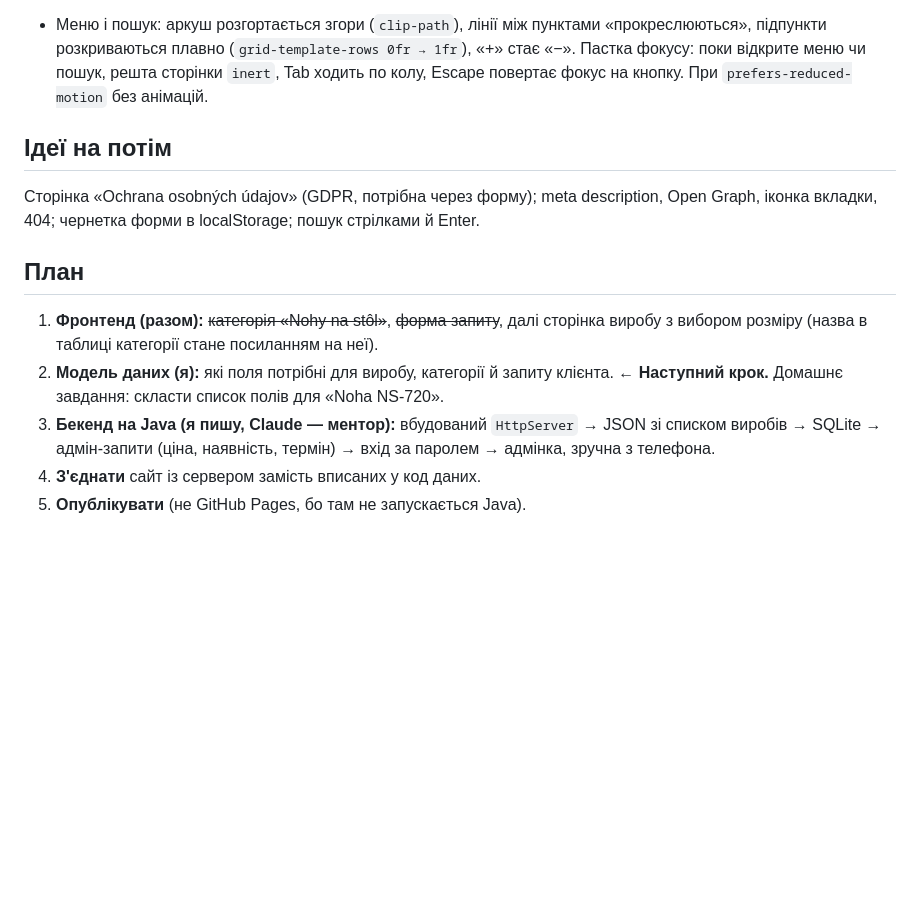
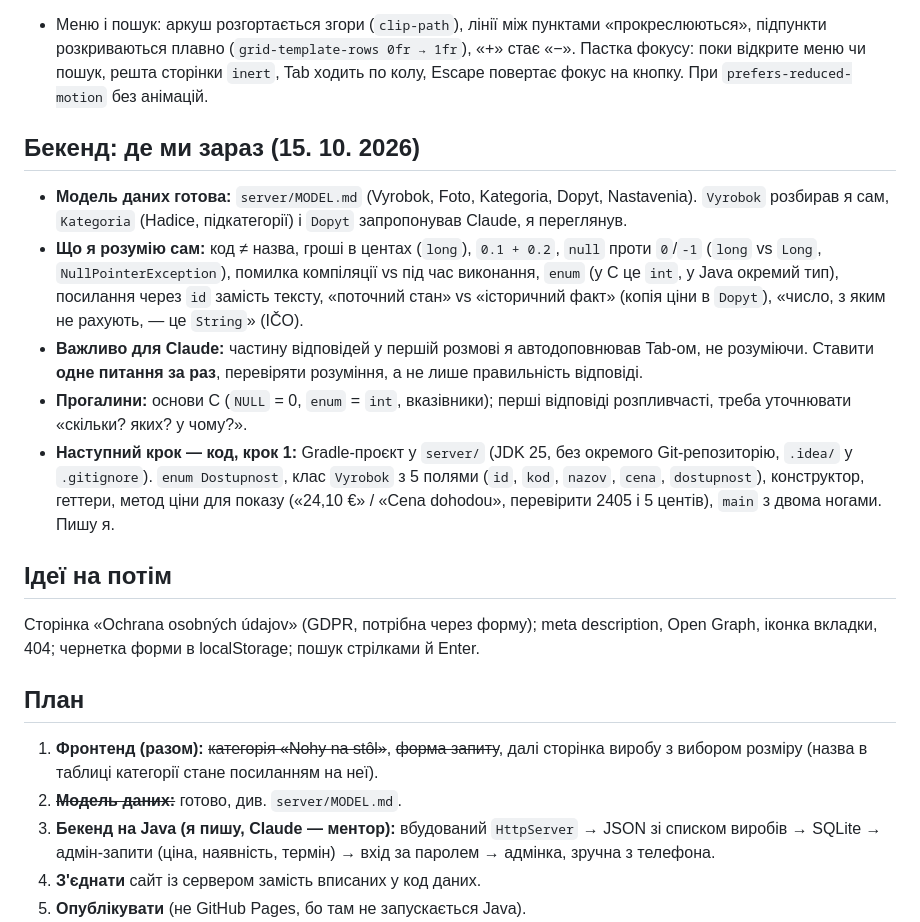
Before and after one commit to ivangeric172-lab/ocelka_cb, a Markdown page: PIDSUMOK.md, the part around the change. GitHub-like rendering; blank space fills up the shorter version.

Commit message:
Update project summary with backend progress

```diff
--- a/PIDSUMOK.md
+++ b/PIDSUMOK.md
@@ -42,12 +42,19 @@
 - «Ako ju vyrábame» на сторінці ніг: за кнопкою креслення збирається за 5 кроками виробництва (rezanie → zváranie → pätka → kontrola → brúsenie, по 5 с на крок) з підписами (на комп'ютері список кроків стає на місце легенди поруч із кресленням, на телефоні під кресленням один підпис поточного кроку); «Zastaviť», після кінця «Znova» і «Skryť postup»; без анімацій лише список кроків. Перехід із пошуку на рядок таблиці підкреслює його лінією, що прокреслюється.
 - Меню і пошук: аркуш розгортається згори (`clip-path`), лінії між пунктами «прокреслюються», підпункти розкриваються плавно (`grid-template-rows 0fr → 1fr`), «+» стає «−». Пастка фокусу: поки відкрите меню чи пошук, решта сторінки `inert`, Tab ходить по колу, Escape повертає фокус на кнопку. При `prefers-reduced-motion` без анімацій.
 
+## Бекенд: де ми зараз (15. 10. 2026)
+- **Модель даних готова:** `server/MODEL.md` (Vyrobok, Foto, Kategoria, Dopyt, Nastavenia). `Vyrobok` розбирав я сам, `Kategoria` (Hadice, підкатегорії) і `Dopyt` запропонував Claude, я переглянув.
+- **Що я розумію сам:** код ≠ назва, гроші в центах (`long`), `0.1 + 0.2`, `null` проти `0`/`-1` (`long` vs `Long`, `NullPointerException`), помилка компіляції vs під час виконання, `enum` (у C це `int`, у Java окремий тип), посилання через `id` замість тексту, «поточний стан» vs «історичний факт» (копія ціни в `Dopyt`), «число, з яким не рахують, — це `String`» (IČO).
+- **Важливо для Claude:** частину відповідей у першій розмові я автодоповнював Tab-ом, не розуміючи. Ставити **одне питання за раз**, перевіряти розуміння, а не лише правильність відповіді.
+- **Прогалини:** основи C (`NULL` = 0, `enum` = `int`, вказівники); перші відповіді розпливчасті, треба уточнювати «скільки? яких? у чому?».
+- **Наступний крок — код, крок 1:** Gradle-проєкт у `server/` (JDK 25, без окремого Git-репозиторію, `.idea/` у `.gitignore`). `enum Dostupnost`, клас `Vyrobok` з 5 полями (`id`, `kod`, `nazov`, `cena`, `dostupnost`), конструктор, геттери, метод ціни для показу («24,10 €» / «Cena dohodou», перевірити 2405 і 5 центів), `main` з двома ногами. Пишу я.
+
 ## Ідеї на потім
 Сторінка «Ochrana osobných údajov» (GDPR, потрібна через форму); meta description, Open Graph, іконка вкладки, 404; чернетка форми в localStorage; пошук стрілками й Enter.
 
 ## План
 1. **Фронтенд (разом):** ~~категорія «Nohy na stôl»~~, ~~форма запиту~~, далі сторінка виробу з вибором розміру (назва в таблиці категорії стане посиланням на неї).
-2. **Модель даних (я):** які поля потрібні для виробу, категорії й запиту клієнта. ← **Наступний крок.** Домашнє завдання: скласти список полів для «Noha NS-720».
+2. ~~**Модель даних:**~~ готово, див. `server/MODEL.md`.
 3. **Бекенд на Java (я пишу, Claude — ментор):** вбудований `HttpServer` → JSON зі списком виробів → SQLite → адмін-запити (ціна, наявність, термін) → вхід за паролем → адмінка, зручна з телефона.
 4. **З'єднати** сайт із сервером замість вписаних у код даних.
 5. **Опублікувати** (не GitHub Pages, бо там не запускається Java).
```
